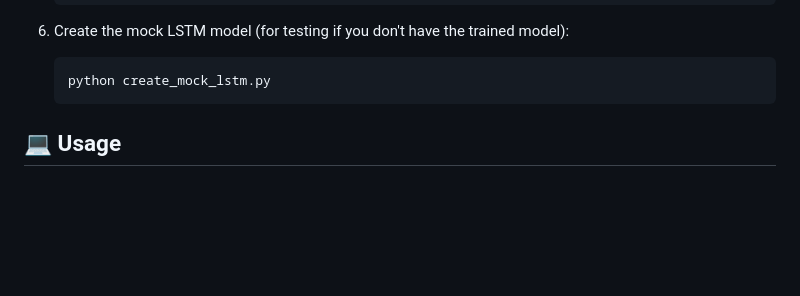
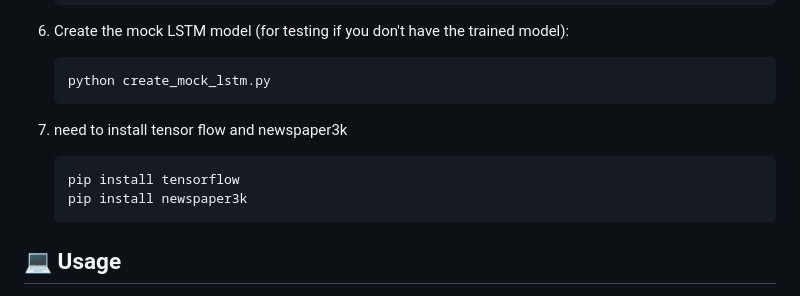
Before and after one commit to hossam76/Fake-news-detection, a Markdown page: README.md, the part around the change. Drawn GitHub-style; blank space fills up the shorter version.

````diff
--- a/README.md
+++ b/README.md
@@ -70,6 +70,11 @@ A sophisticated web application built to detect and analyze fake news using mach
    ```bash
    python create_mock_lstm.py
    ```
+7. need to install tensor flow and newspaper3k
+   ```bash
+   pip install tensorflow
+   pip install newspaper3k
+   ```
 
 ## 💻 Usage
 
````
